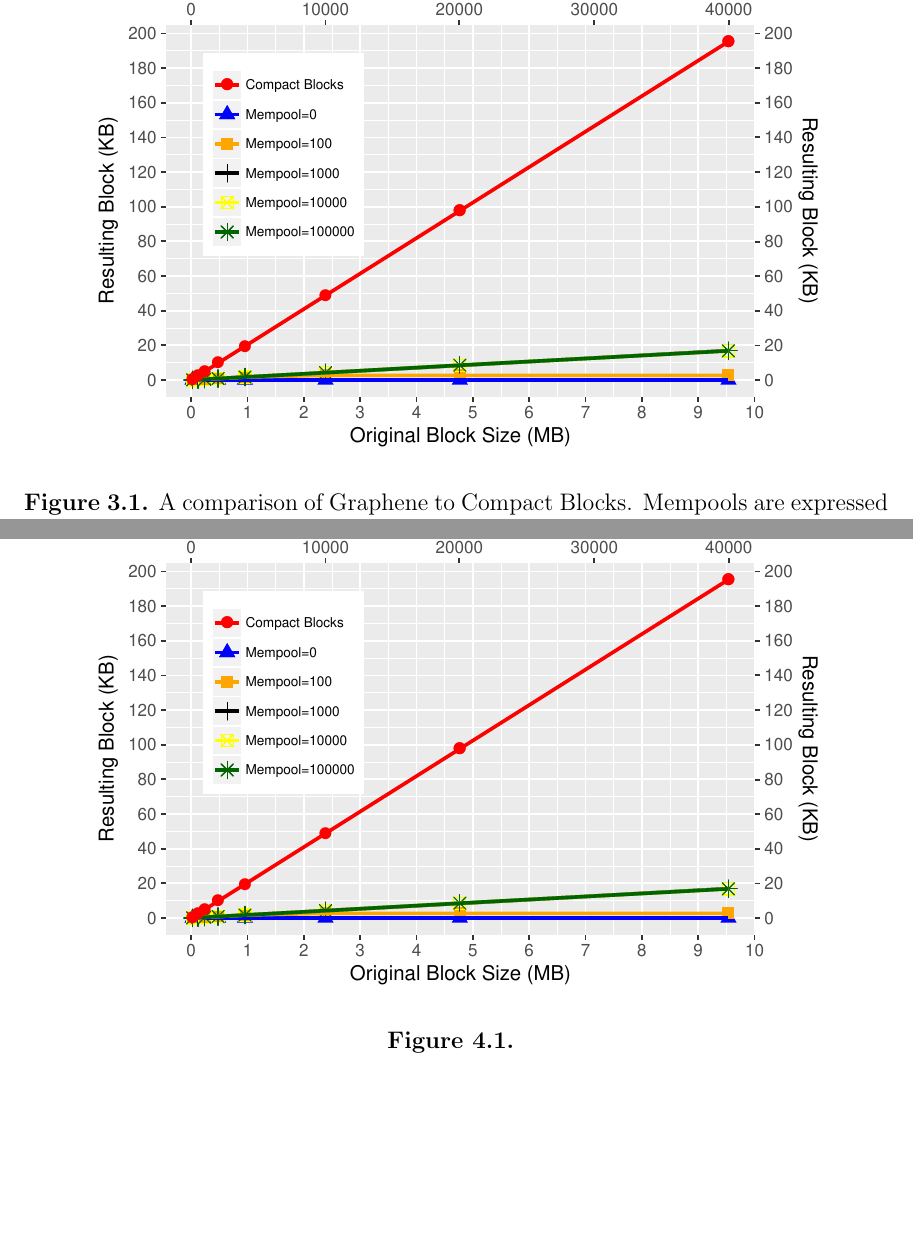
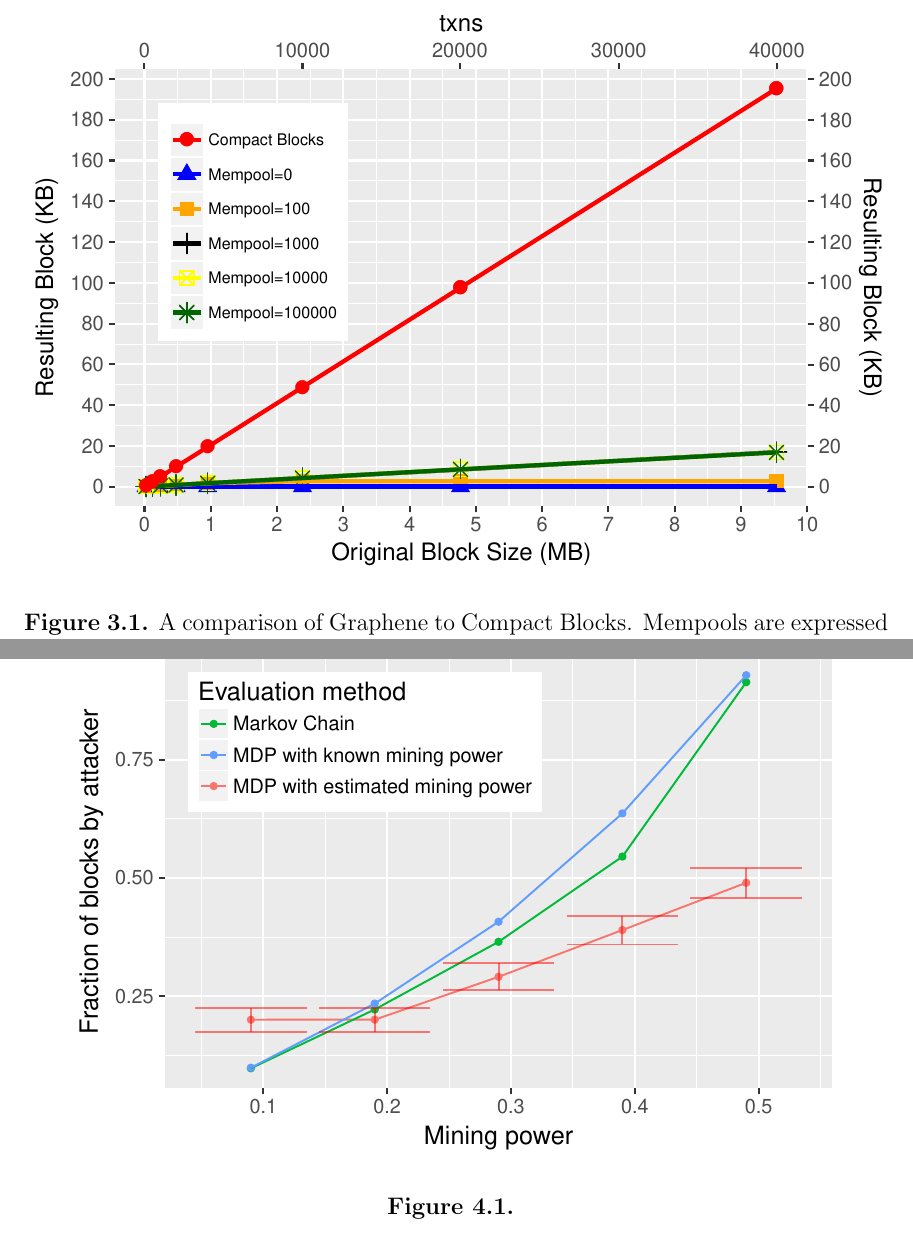
Before and after one commit to umass-forensics/2017-proposal-pinar, a LaTeX thesis (proposal/umthsmpl.tex, which reads proposal/graphene.tex, proposal/selfishRL.tex): two parts of pages 35 and 41 of 48, joined at a grey line, cut at the place of the change, the shorter picture padded with empty space. Compiled offline with pdfLaTeX.

Commit message:
new graph for chapter 4

```diff
--- a/proposal/graphene.tex
+++ b/proposal/graphene.tex
@@ -303,7 +303,7 @@ the list will be $n\log_2(n)$ bits long.  Even with this extra data, our approac
 \subsection{Empirical Evaluation}
 
 \begin{figure}\begin{center}
-	\includegraphics[width=0.85\textwidth]{graphs/graphene}
+	\includegraphics[width=1\textwidth]{graphs/graphene}
 	\caption{A comparison of Graphene to Compact Blocks.
 Mempools are expressed in MB and the corresponding number of transactions. Graphene is at most $1/10$th the size of Compact Blocks.
 	\label{fig:graphene}}
--- a/proposal/selfishRL.tex
+++ b/proposal/selfishRL.tex
@@ -67,7 +67,7 @@ In Section~\ref{sec:time based}, we have shown that the unbiased MLE estimator f
 \para{Simulation.} For a miner with a given mining power and $n$, we wrote a simulation that created a blockchain including inter-arrival times, and estimated $\hat{\beta}$ and $\hat{\beta}_m$. Then using Equation~\ref{eqn:power-estimate}, we computed the miner's mining power. By repeating the experiment over many trials, we created an empirical distribution for our estimate of the miner's mining power. For each mining power, we sampled from our empirical distribution to be fed to the MDP of Gervais~\cite{Gervais:2016} that outputs an optimal strategy for the attacker. We evaluated this strategy by running it over many trials, computing the fraction of blocks created by the attacker on the main chain. Figure~\ref{fig:RL} summarizes our results as we increase the attacker's mining power. The y-axis represents the fraction of blocks created by the attacker on the main chain. The line marked as `Gervais' and that marked as `Eyal' represent the results from the original MDP and Markov chain, respectively. The line marked as `Altered', uses our empirical distribution on the model of Gervais~\cite{Gervais:2016}.
 
 \begin{figure}\begin{center}
-	\includegraphics[width=0.85\textwidth]{graphs/graphene}
+	\includegraphics[width=0.9\textwidth]{graphs/problem}
 	\caption{
 	\label{fig:RL}}
 \end{center}\end{figure}
```
Also changed, not shown: proposal/graphs/problem.pdf (added), proposal/umthsmpl.pdf, 2 other files.
